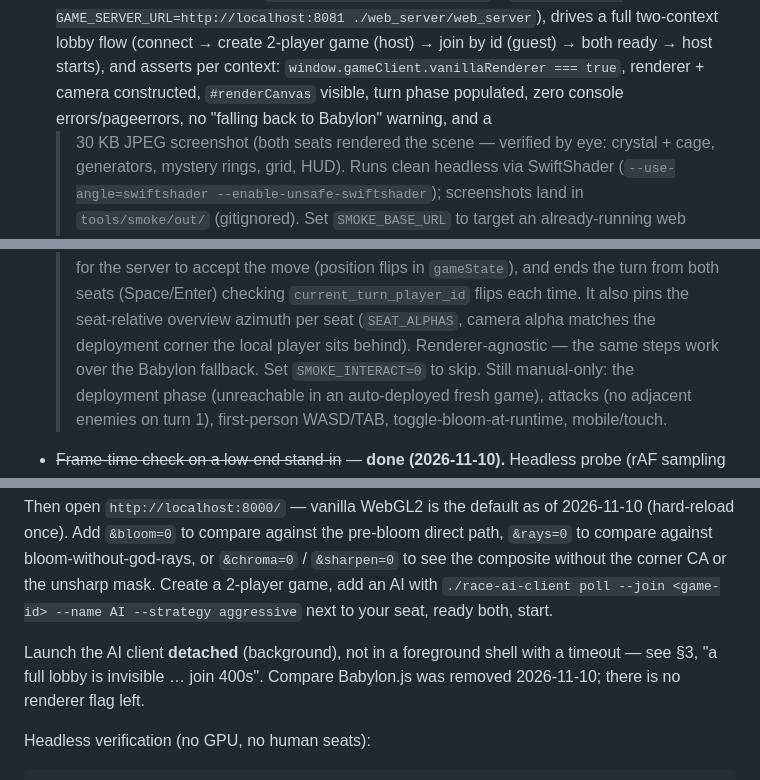
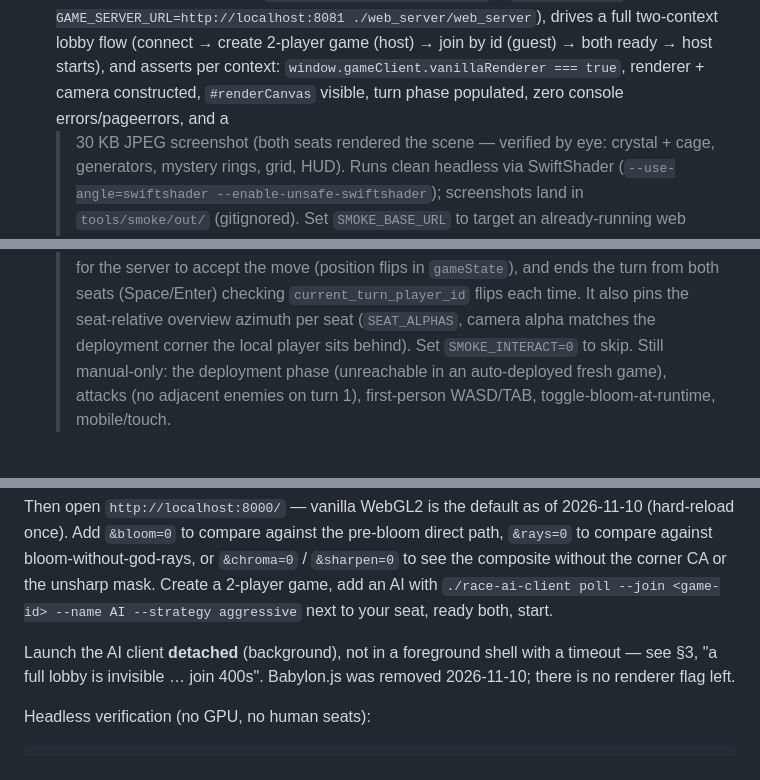
Before and after one commit to duber000/race-to-the-crystal, a Markdown page: docs/VANILLA-JS.md, 3 parts joined by grey strips. Drawn GitHub-style.

```diff
--- a/docs/VANILLA-JS.md
+++ b/docs/VANILLA-JS.md
@@ -754,7 +762,7 @@ Rules for this codebase:
   (host) → join by id (guest) → both ready → host starts), and asserts
   per context: `window.gameClient.vanillaRenderer === true`, renderer +
   camera constructed, `#renderCanvas` visible, turn phase populated, zero
-  console errors/pageerrors, no "falling back to Babylon" warning, and a
+  console errors/pageerrors, and a
   > 30 KB JPEG screenshot (both seats rendered the scene — verified by
   eye: crystal + cage, generators, mystery rings, grid, HUD). Runs clean
   headless via SwiftShader (`--use-angle=swiftshader
@@ -773,8 +781,7 @@ Rules for this codebase:
   `current_turn_player_id` flips each time. It also pins the
   seat-relative overview azimuth per seat (`SEAT_ALPHAS`, camera alpha
   matches the deployment corner the local player sits behind).
-  Renderer-agnostic — the same
-  steps work over the Babylon fallback. Set `SMOKE_INTERACT=0` to skip.
+  Set `SMOKE_INTERACT=0` to skip.
   Still manual-only: the deployment phase (unreachable in an
   auto-deployed fresh game), attacks (no adjacent enemies on turn 1),
   first-person WASD/TAB, toggle-bloom-at-runtime, mobile/touch.
@@ -881,7 +888,7 @@ the unsharp mask. Create a
 --name AI --strategy aggressive` next to your seat, ready both, start.
 
 Launch the AI client **detached** (background), not in a foreground shell
-with a timeout — see §3, "a full lobby is invisible … join 400s". Compare
+with a timeout — see §3, "a full lobby is invisible … join 400s".
 Babylon.js was removed 2026-11-10; there is no renderer flag left.
 
 Headless verification (no GPU, no human seats):
```
Also changed, not shown: other parts of docs/VANILLA-JS.md (+26 -18 lines).
